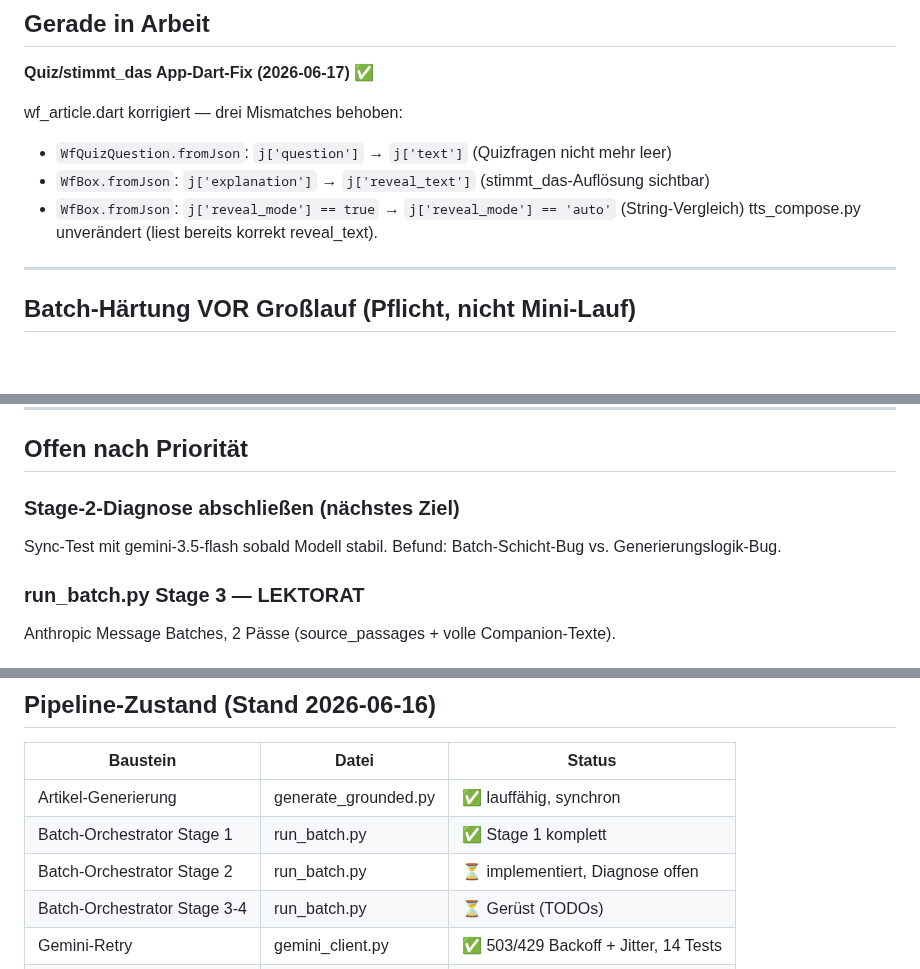
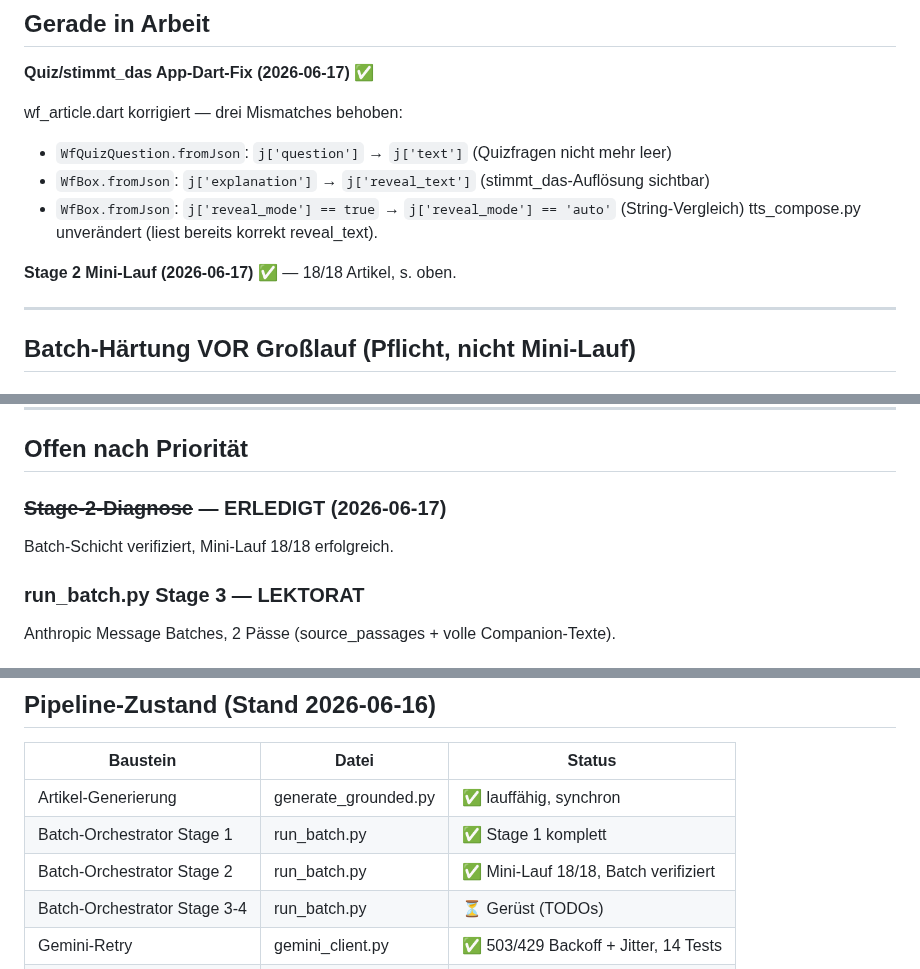
Before and after one commit to Vorlesefreund/wissensfreund, a Markdown page: STATUS.md, 3 parts joined by grey strips. Drawn GitHub-style; blank space fills up the shorter version.

Commit message:
STATUS.md 2026-06-17 Stage-2-Mini-Lauf abgeschlossen: 18/18 Artikel, Kosten /usr/bin/bash.60, Framing-Check bestanden

```diff
--- a/STATUS.md
+++ b/STATUS.md
@@ -192,6 +247,8 @@ wf_article.dart korrigiert — drei Mismatches behoben:
 - `WfBox.fromJson`: `j['reveal_mode'] == true` → `j['reveal_mode'] == 'auto'` (String-Vergleich)
 tts_compose.py unverändert (liest bereits korrekt reveal_text).
 
+**Stage 2 Mini-Lauf (2026-06-17)** ✅ — 18/18 Artikel, s. oben.
+
 ---
 
 ## Batch-Härtung VOR Großlauf (Pflicht, nicht Mini-Lauf)
@@ -229,9 +286,8 @@ Vor Großlauf: (a) TTL-Maximum, (b) Cache komplett weglassen, oder (c) Implicit
 
 ## Offen nach Priorität
 
-### Stage-2-Diagnose abschließen (nächstes Ziel)
-Sync-Test mit gemini-3.5-flash sobald Modell stabil. Befund: Batch-Schicht-Bug vs.
-Generierungslogik-Bug.
+### ~~Stage-2-Diagnose~~ — ERLEDIGT (2026-06-17)
+Batch-Schicht verifiziert, Mini-Lauf 18/18 erfolgreich.
 
 ### run_batch.py Stage 3 — LEKTORAT
 Anthropic Message Batches, 2 Pässe (source_passages + volle Companion-Texte).
@@ -258,7 +314,7 @@ compose → tagging (gemini-2.5-flash-lite) → gemini-3.1-flash-tts-preview →
 |---|---|---|
 | Artikel-Generierung | generate_grounded.py | ✅ lauffähig, synchron |
 | Batch-Orchestrator Stage 1 | run_batch.py | ✅ Stage 1 komplett |
-| Batch-Orchestrator Stage 2 | run_batch.py | ⏳ implementiert, Diagnose offen |
+| Batch-Orchestrator Stage 2 | run_batch.py | ✅ Mini-Lauf 18/18, Batch verifiziert |
 | Batch-Orchestrator Stage 3-4 | run_batch.py | ⏳ Gerüst (TODOs) |
 | Gemini-Retry | gemini_client.py | ✅ 503/429 Backoff + Jitter, 14 Tests |
 | Bild-Vision | image_vision_filter.py | ✅ lauffähig |
```
Also changed, not shown: other parts of STATUS.md (+57 -2 lines).
